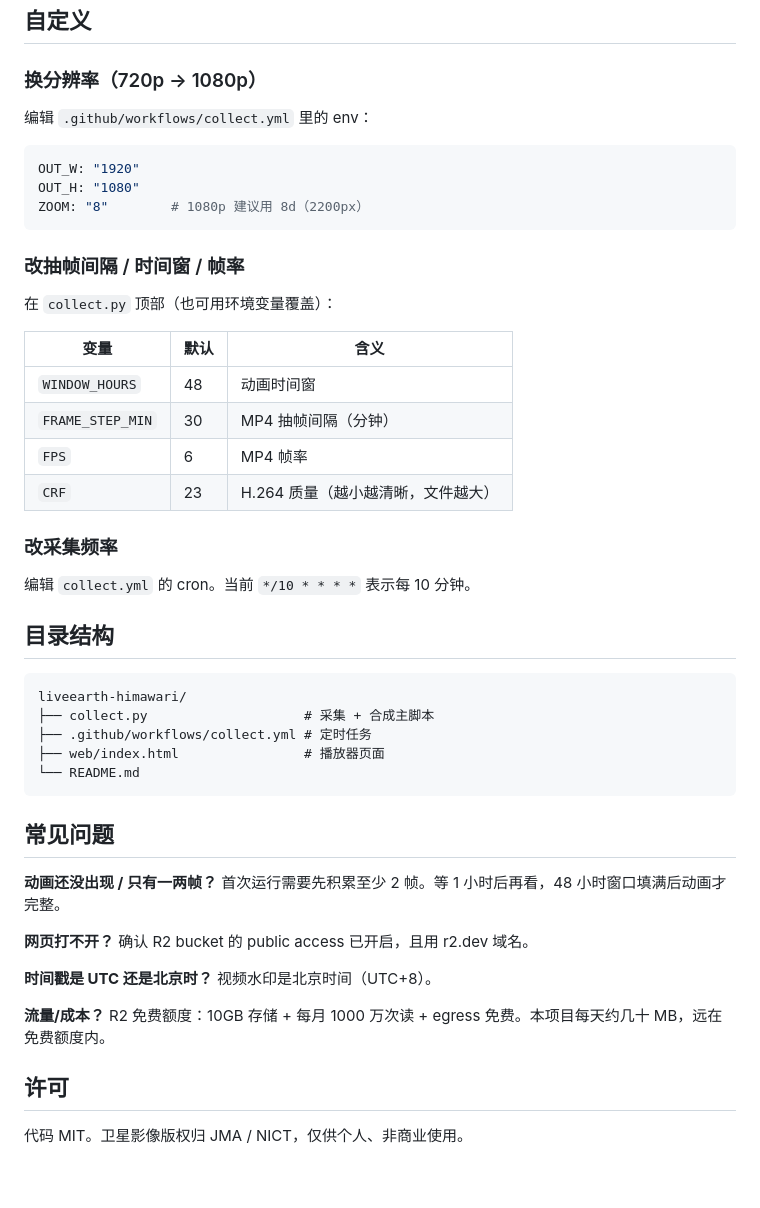
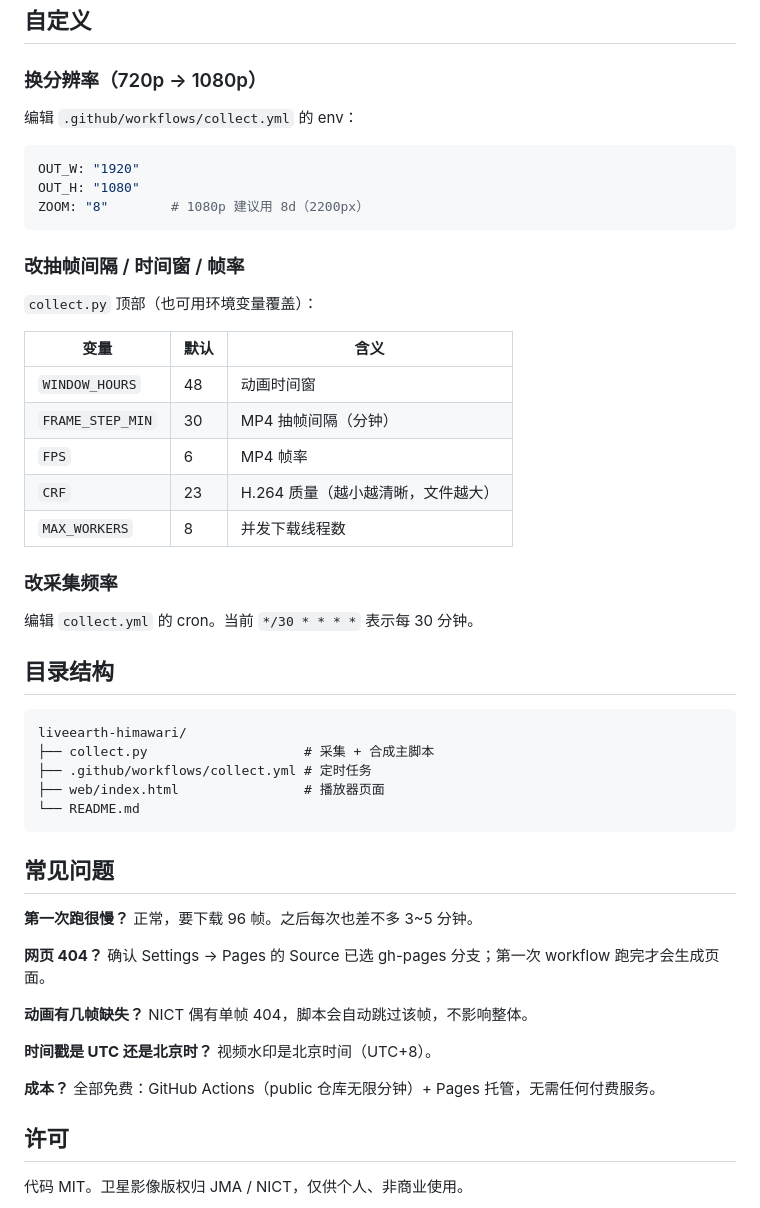
Before and after one commit to znwvip/liveearth-himawari, a Markdown page: README.md, the part around one of its changes. Drawn GitHub-style; blank space fills up the shorter version.

````diff
--- a/README.md
+++ b/README.md
@@ -103,7 +73,7 @@ https://<你的 r2.dev 域名>/latest.mp4
 
 ### 换分辨率（720p → 1080p）
 
-编辑 `.github/workflows/collect.yml` 里的 env：
+编辑 `.github/workflows/collect.yml` 的 env：
 
 ```yaml
 OUT_W: "1920"
@@ -113,7 +83,7 @@ ZOOM: "8"        # 1080p 建议用 8d（2200px）
 
 ### 改抽帧间隔 / 时间窗 / 帧率
 
-在 `collect.py` 顶部（也可用环境变量覆盖）：
+`collect.py` 顶部（也可用环境变量覆盖）：
 
 | 变量 | 默认 | 含义 |
 |---|---|---|
@@ -121,10 +91,11 @@ ZOOM: "8"        # 1080p 建议用 8d（2200px）
 | `FRAME_STEP_MIN` | 30 | MP4 抽帧间隔（分钟）|
 | `FPS` | 6 | MP4 帧率 |
 | `CRF` | 23 | H.264 质量（越小越清晰，文件越大）|
+| `MAX_WORKERS` | 8 | 并发下载线程数 |
 
 ### 改采集频率
 
-编辑 `collect.yml` 的 cron。当前 `*/10 * * * *` 表示每 10 分钟。
+编辑 `collect.yml` 的 cron。当前 `*/30 * * * *` 表示每 30 分钟。
 
 ## 目录结构
 
@@ -138,13 +109,15 @@ liveearth-himawari/
 
 ## 常见问题
 
-**动画还没出现 / 只有一两帧？** 首次运行需要先积累至少 2 帧。等 1 小时后再看，48 小时窗口填满后动画才完整。
+**第一次跑很慢？** 正常，要下载 96 帧。之后每次也差不多 3~5 分钟。
 
-**网页打不开？** 确认 R2 bucket 的 public access 已开启，且用 r2.dev 域名。
+**网页 404？** 确认 Settings → Pages 的 Source 已选 gh-pages 分支；第一次 workflow 跑完才会生成页面。
+
+**动画有几帧缺失？** NICT 偶有单帧 404，脚本会自动跳过该帧，不影响整体。
 
 **时间戳是 UTC 还是北京时？** 视频水印是北京时间（UTC+8）。
 
-**流量/成本？** R2 免费额度：10GB 存储 + 每月 1000 万次读 + egress 免费。本项目每天约几十 MB，远在免费额度内。
+**成本？** 全部免费：GitHub Actions（public 仓库无限分钟）+ Pages 托管，无需任何付费服务。
 
 ## 许可
 
````
Also changed, not shown: other parts of README.md (+23 -53 lines).
